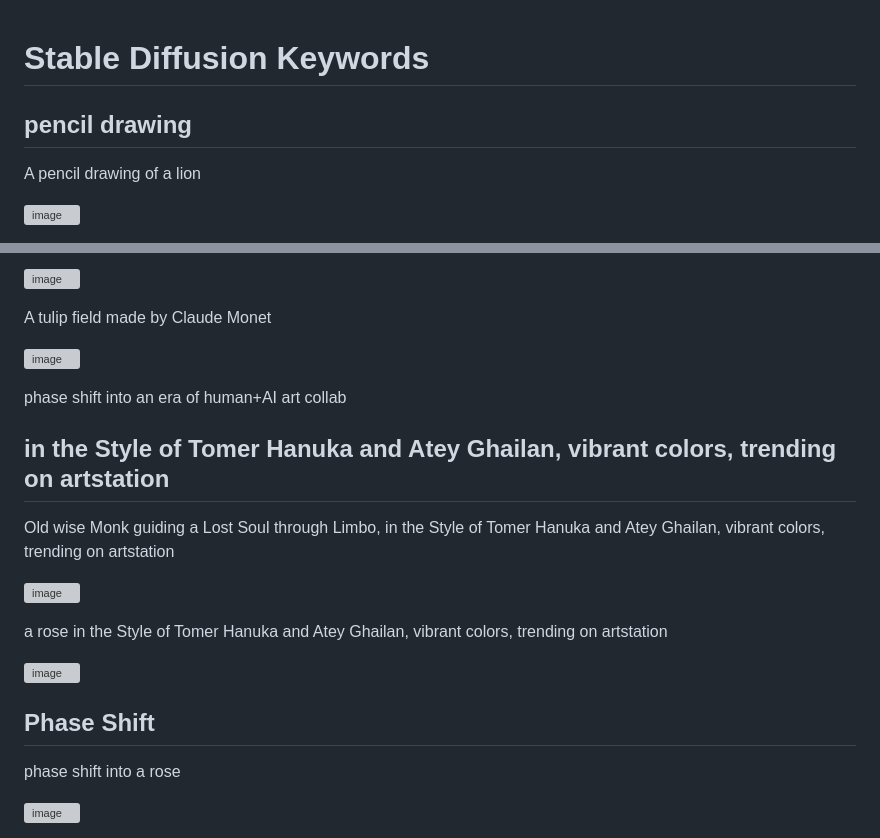
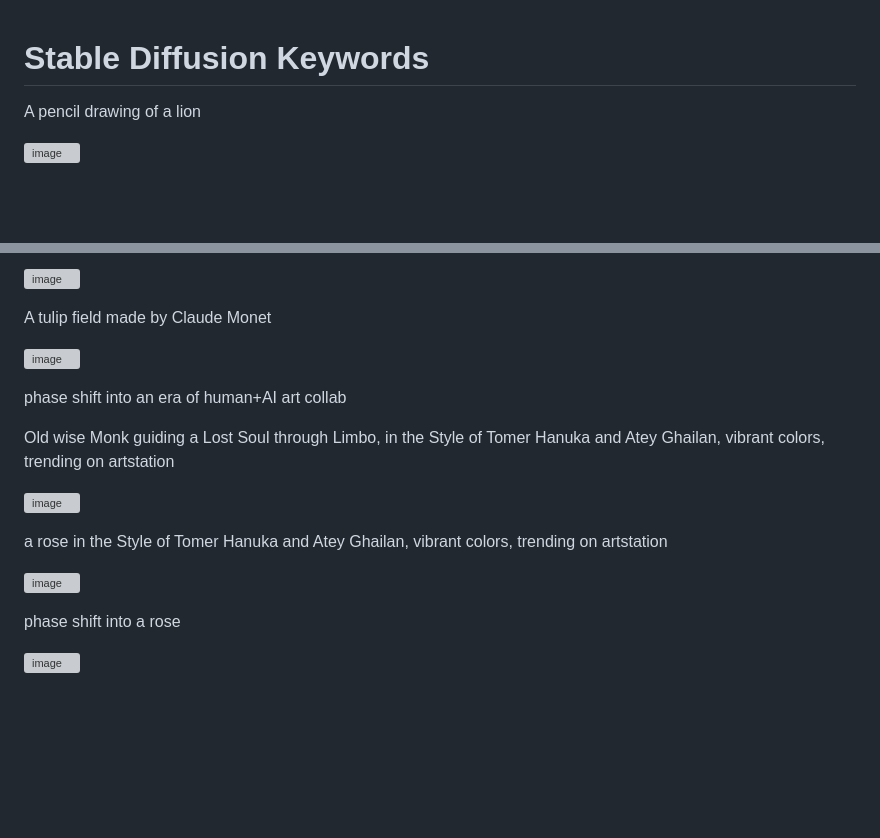
Before and after one commit to kyopark2014/stable-diffusion-api-server, a Markdown page: keywords.md, 2 parts joined by grey strips. Rendered like a GitHub page; blank space fills up the shorter version; grey boxes are pictures that could not be loaded.

```diff
--- a/keywords.md
+++ b/keywords.md
@@ -1,7 +1,5 @@
 # Stable Diffusion Keywords
 
-
-## pencil drawing
 
 A pencil drawing of a lion
 
@@ -55,8 +53,6 @@ A tulip field made by Claude Monet
 phase shift into an era of human+AI art collab
 
 
-## in the Style of Tomer Hanuka and Atey Ghailan, vibrant colors, trending on artstation
-
 Old wise Monk guiding a Lost Soul through Limbo, in the Style of Tomer Hanuka and Atey Ghailan, vibrant colors, trending on artstation
 
 ![image](https://user-images.githubusercontent.com/52392004/218259448-547f648d-2594-4e07-b2df-456ca54849c8.png)
@@ -64,9 +60,6 @@ Old wise Monk guiding a Lost Soul through Limbo, in the Style of Tomer Hanuka an
 a rose in the Style of Tomer Hanuka and Atey Ghailan, vibrant colors, trending on artstation
 
 ![image](https://user-images.githubusercontent.com/52392004/218259500-7938dcfc-45c7-4a54-8b77-ba97dcc0d066.png)
-
-
-## Phase Shift
 
 phase shift into a rose
 
```
